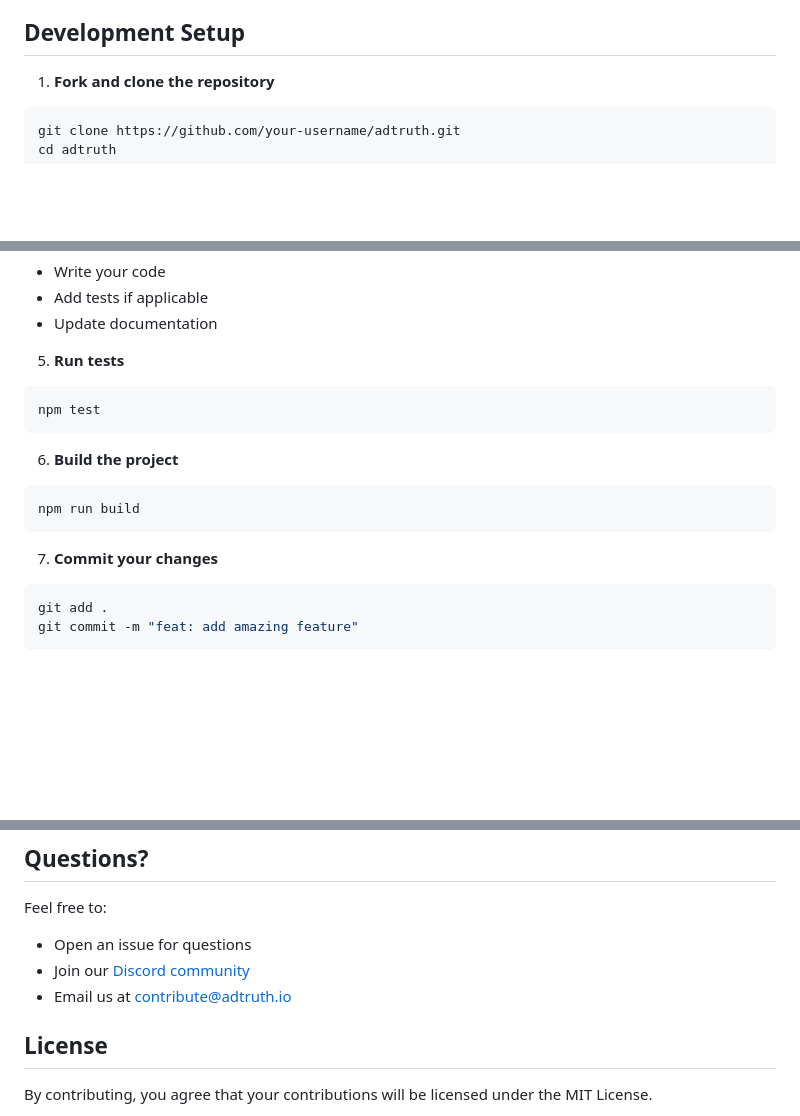
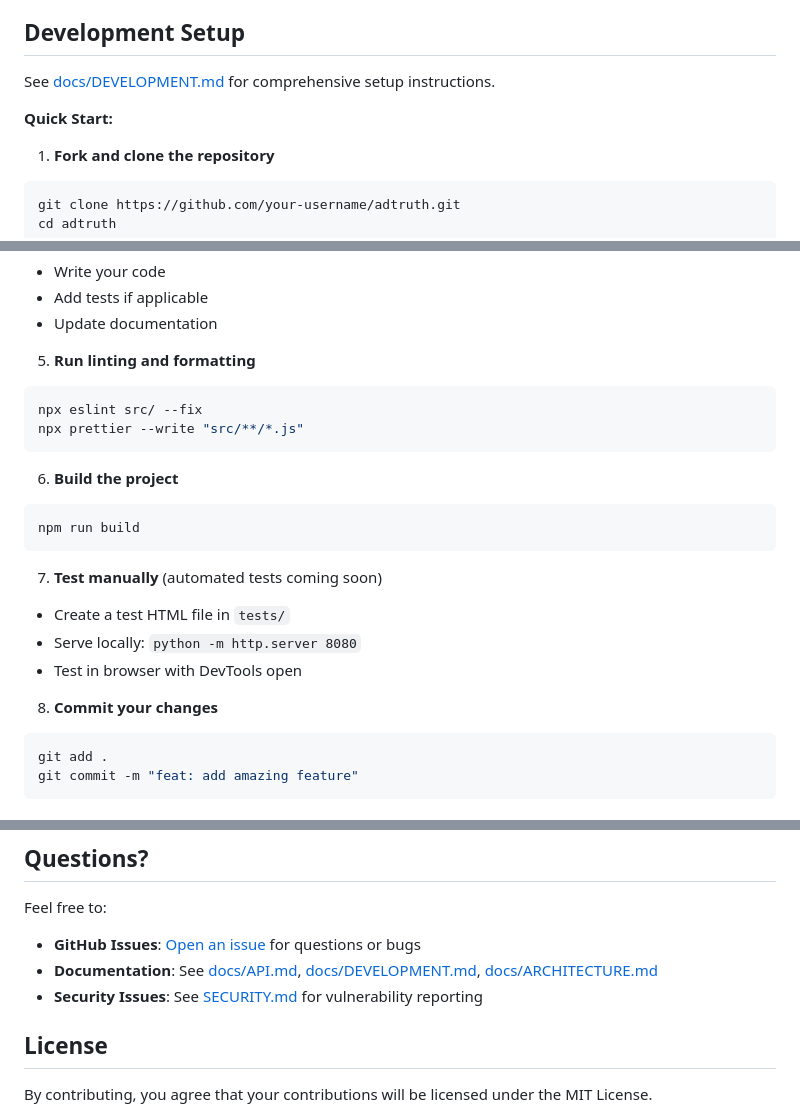
Before and after one commit to papa-torb/adtruth, a Markdown page: CONTRIBUTING.md, 3 parts joined by grey strips. Rendered like a GitHub page; blank space fills up the shorter version.

Commit message:
Update CONTRIBUTING.md with doc links and remove non-existent contacts

````diff
--- a/CONTRIBUTING.md
+++ b/CONTRIBUTING.md
@@ -45,6 +45,10 @@ Enhancement suggestions are tracked as GitHub issues. When creating an enhanceme
 
 ## Development Setup
 
+See [docs/DEVELOPMENT.md](docs/DEVELOPMENT.md) for comprehensive setup instructions.
+
+**Quick Start:**
+
 1. **Fork and clone the repository**
 ```bash
 git clone https://github.com/your-username/adtruth.git
@@ -66,9 +70,10 @@ git checkout -b feature/your-feature-name
 - Add tests if applicable
 - Update documentation
 
-5. **Run tests**
+5. **Run linting and formatting**
 ```bash
-npm test
+npx eslint src/ --fix
+npx prettier --write "src/**/*.js"
 ```
 
 6. **Build the project**
@@ -76,7 +81,12 @@ npm test
 npm run build
 ```
 
-7. **Commit your changes**
+7. **Test manually** (automated tests coming soon)
+- Create a test HTML file in `tests/`
+- Serve locally: `python -m http.server 8080`
+- Test in browser with DevTools open
+
+8. **Commit your changes**
 ```bash
 git add .
 git commit -m "feat: add amazing feature"
@@ -168,9 +178,9 @@ Contributors will be recognized in our:
 ## Questions?
 
 Feel free to:
-- Open an issue for questions
-- Join our [Discord community](https://discord.gg/adtruth)
-- Email us at contribute@adtruth.io
+- **GitHub Issues**: [Open an issue](https://github.com/papa-torb/adtruth/issues) for questions or bugs
+- **Documentation**: See [docs/API.md](docs/API.md), [docs/DEVELOPMENT.md](docs/DEVELOPMENT.md), [docs/ARCHITECTURE.md](docs/ARCHITECTURE.md)
+- **Security Issues**: See [SECURITY.md](SECURITY.md) for vulnerability reporting
 
 ## License
 
````
